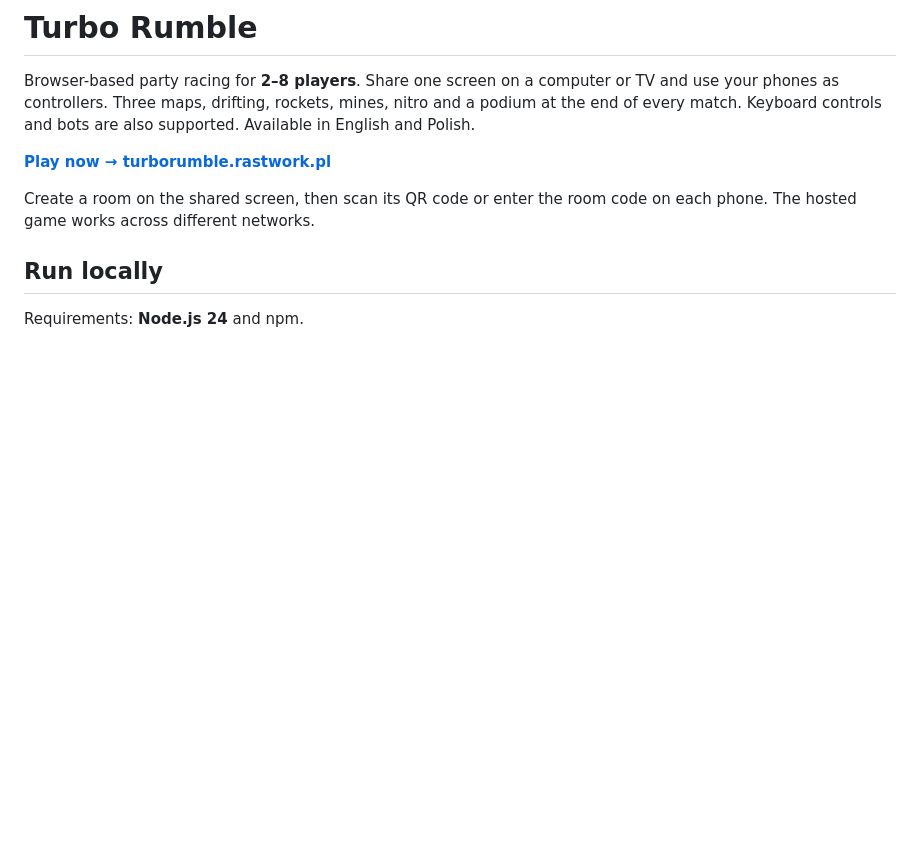
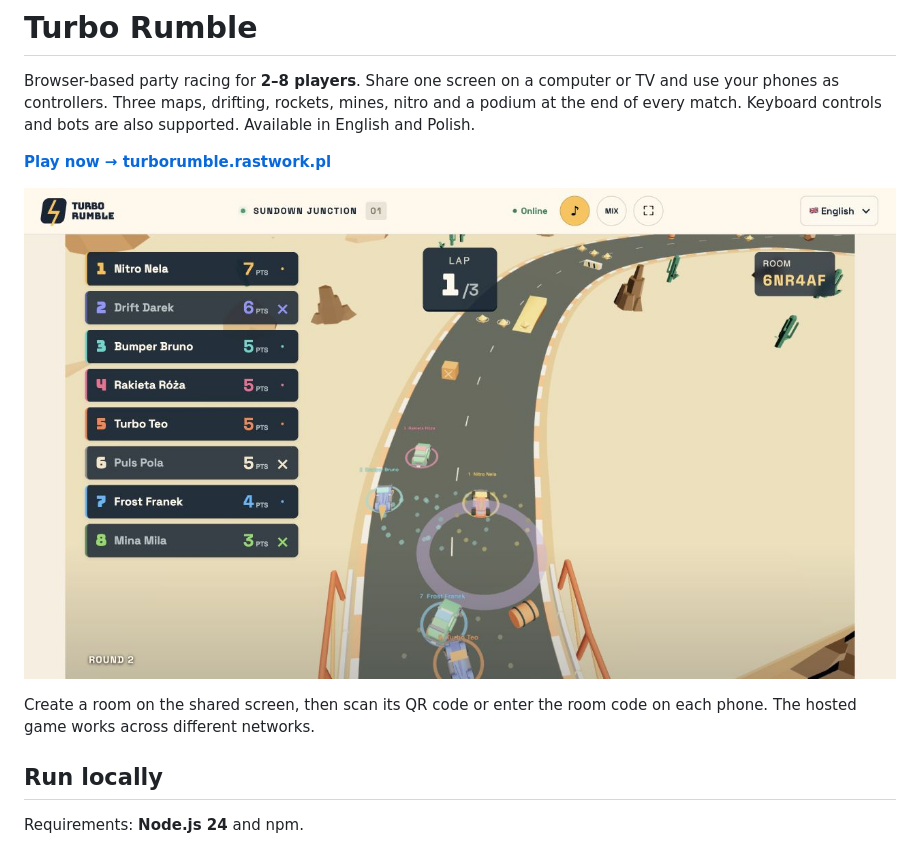
Before and after one commit to dziksu/turbo-rumble, a Markdown page: README.md, the part around the change. Rendered like a GitHub page; pictures changed too: docs/gameplay.png; blank space fills up the shorter version.

```diff
--- a/README.md
+++ b/README.md
@@ -3,6 +3,8 @@
 Browser-based party racing for **2–8 players**. Share one screen on a computer or TV and use your phones as controllers. Three maps, drifting, rockets, mines, nitro and a podium at the end of every match. Keyboard controls and bots are also supported. Available in English and Polish.
 
 **[Play now → turborumble.rastwork.pl](https://turborumble.rastwork.pl/)**
+
+![Turbo Rumble gameplay: an eight-car race on Sundown Junction with items and live standings](docs/gameplay.png)
 
 Create a room on the shared screen, then scan its QR code or enter the room code on each phone. The hosted game works across different networks.
 
```
Also changed, not shown: public/social/SOURCE.md (added, +5 -0 lines), 13 other files.
